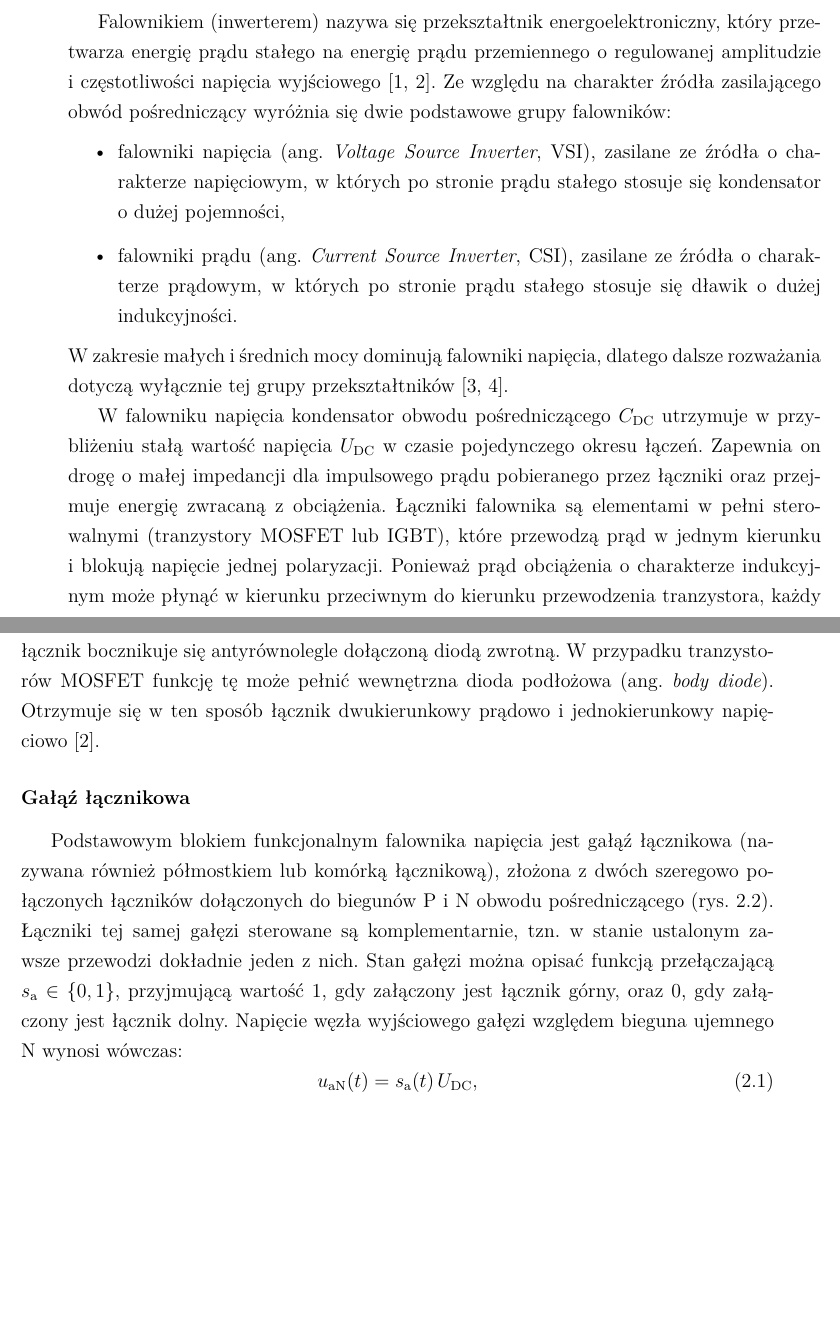
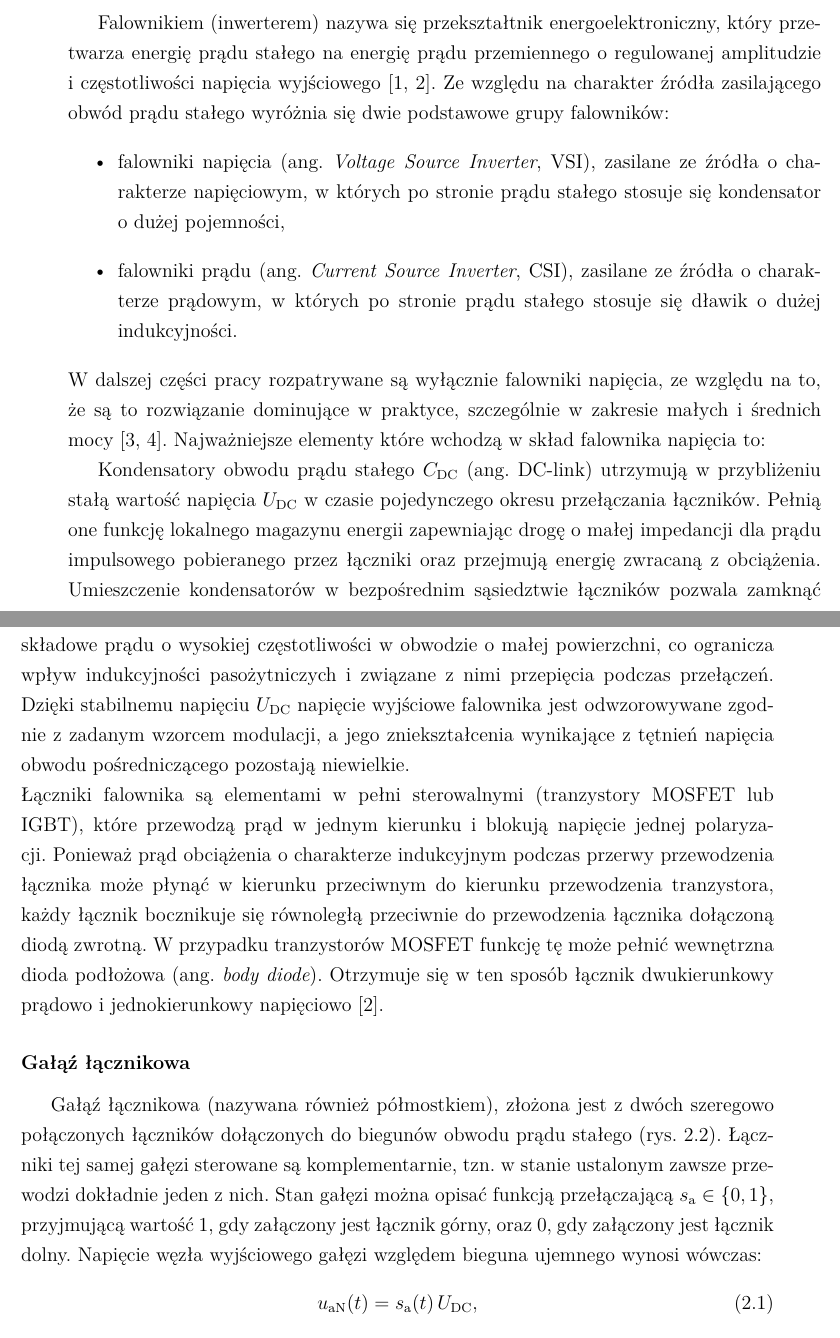
Before and after one commit to limonej109-dotcom/falownik, a LaTeX thesis (0_EngineeringThesis.tex, which reads Text/6_1_OnePhaseInverters-Theory.tex): two parts of pages 15 and 16 of 45, joined at a grey line, cut so that both start at the same text, the shorter picture padded with empty space. Compiled offline with XeLaTeX.

Commit message:
Updates from Overleaf

```diff
--- a/Text/6_1_OnePhaseInverters-Theory.tex
+++ b/Text/6_1_OnePhaseInverters-Theory.tex
@@ -20,7 +20,7 @@ Falownikiem (inwerterem) nazywa się przekształtnik energoelektroniczny,
 który przetwarza energię prądu stałego na energię prądu przemiennego
 o~regulowanej amplitudzie i~częstotliwości napięcia
 wyjściowego~\cite{barlik1998,mohan2003}. Ze względu na charakter źródła
-zasilającego obwód pośredniczący wyróżnia się dwie podstawowe grupy
+zasilającego obwód prądu stałego wyróżnia się dwie podstawowe grupy
 falowników:
 \begin{itemize}
   \item falowniki napięcia (ang.~\textit{Voltage Source Inverter}, VSI),
@@ -30,19 +30,26 @@ falowników:
         zasilane ze źródła o~charakterze prądowym, w~których po stronie
         prądu stałego stosuje się dławik o~dużej indukcyjności.
 \end{itemize}
-W~zakresie małych i~średnich mocy dominują falowniki napięcia, dlatego
-dalsze rozważania dotyczą wyłącznie tej grupy
-przekształtników~\cite{rashid2014,bose2002}.
+W~dalszej części pracy rozpatrywane są wyłącznie falowniki napięcia, ze względu na to, że
+są to rozwiązanie dominujące w~praktyce, szczególnie w~zakresie małych i~średnich
+mocy~\cite{rashid2014,bose2002}. Najważniejsze elementy które wchodzą w skład falownika napięcia to:
 
-W~falowniku napięcia kondensator obwodu pośredniczącego $C_\mathrm{DC}$
-utrzymuje w~przybliżeniu stałą wartość napięcia $U_\mathrm{DC}$ w~czasie
-pojedynczego okresu łączeń. Zapewnia on drogę o~małej impedancji dla
-impulsowego prądu pobieranego przez łączniki oraz przejmuje energię
-zwracaną z~obciążenia. Łączniki falownika są elementami w~pełni sterowalnymi
+Kondensatory obwodu prądu stałego $C_\mathrm{DC}$ (ang. DC-link)
+utrzymują w~przybliżeniu stałą wartość napięcia $U_\mathrm{DC}$ w~czasie
+pojedynczego okresu przełączania łączników. Pełnią one funkcję lokalnego
+magazynu energii zapewniając drogę o~małej impedancji dla prądu impulsowego
+pobieranego przez łączniki oraz przejmują energię zwracaną z~obciążenia.
+Umieszczenie kondensatorów w~bezpośrednim sąsiedztwie łączników pozwala
+zamknąć składowe prądu o~wysokiej częstotliwości w~obwodzie o~małej
+powierzchni, co ogranicza wpływ indukcyjności pasożytniczych i~związane
+z~nimi przepięcia podczas przełączeń. Dzięki stabilnemu napięciu
+$U_\mathrm{DC}$ napięcie wyjściowe falownika jest odwzorowywane zgodnie
+z~zadanym wzorcem modulacji, a~jego zniekształcenia wynikające z~tętnień
+napięcia obwodu pośredniczącego pozostają niewielkie.\\ Łączniki falownika są elementami w~pełni sterowalnymi
 (tranzystory MOSFET lub IGBT), które przewodzą prąd w~jednym kierunku
 i~blokują napięcie jednej polaryzacji. Ponieważ prąd obciążenia o~charakterze
-indukcyjnym może płynąć w~kierunku przeciwnym do kierunku przewodzenia
-tranzystora, każdy łącznik bocznikuje się antyrównolegle dołączoną diodą
+indukcyjnym  podczas przerwy przewodzenia łącznika może płynąć w~kierunku przeciwnym do kierunku przewodzenia
+tranzystora, każdy łącznik bocznikuje się równoległą przeciwnie do przewodzenia łącznika dołączoną diodą
 zwrotną. W~przypadku tranzystorów MOSFET funkcję tę może pełnić wewnętrzna
 dioda podłożowa (ang.~\textit{body diode}). Otrzymuje się w~ten sposób
 łącznik dwukierunkowy prądowo i~jednokierunkowy
@@ -50,15 +57,15 @@ napięciowo~\cite{mohan2003}.
 
 \subsubsection*{Gałąź łącznikowa}
 
-Podstawowym blokiem funkcjonalnym falownika napięcia jest gałąź łącznikowa
-(nazywana również półmostkiem lub komórką łącznikową), złożona z~dwóch
-szeregowo połączonych łączników dołączonych do biegunów P~i~N obwodu
-pośredniczącego (rys.~\ref{fig:mostek-h}). Łączniki tej samej gałęzi
+Gałąź łącznikowa
+(nazywana również półmostkiem), złożona jest z~dwóch
+szeregowo połączonych łączników dołączonych do biegunów obwodu
+prądu stałego (rys.~\ref{fig:mostek-h}). Łączniki tej samej gałęzi
 sterowane są komplementarnie, tzn.~w~stanie ustalonym zawsze przewodzi
 dokładnie jeden z~nich. Stan gałęzi można opisać funkcją przełączającą
 $s_\mathrm{a} \in \{0, 1\}$, przyjmującą wartość $1$, gdy załączony jest
 łącznik górny, oraz $0$, gdy załączony jest łącznik dolny. Napięcie węzła
-wyjściowego gałęzi względem bieguna ujemnego N wynosi wówczas:
+wyjściowego gałęzi względem bieguna ujemnego  wynosi wówczas:
 \begin{equation}
   u_\mathrm{aN}(t) = s_\mathrm{a}(t)\, U_\mathrm{DC},
   \label{eq:uaN}
```
Also changed, not shown: Text/6_1_OnePhaseInverters-Theory.tex (8 more changed lines).
